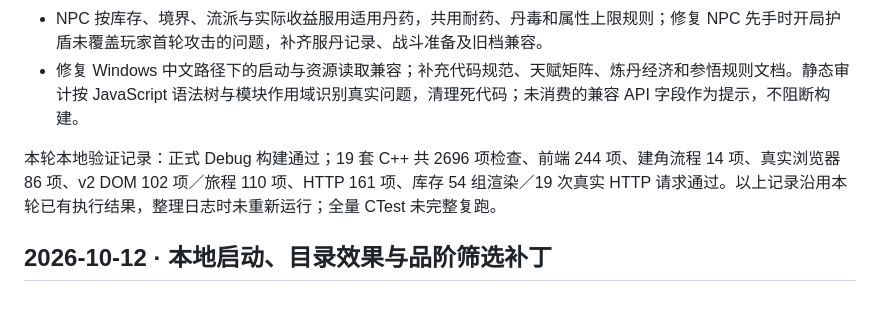
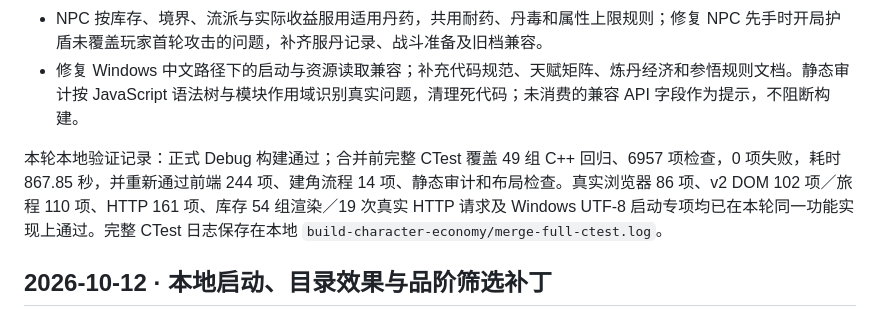
Before and after one commit to 123456dxy/ningzhou-dream, a Markdown page: CHANGELOG.md, the part around the change. Drawn GitHub-style.

```diff
--- a/CHANGELOG.md
+++ b/CHANGELOG.md
@@ -9,7 +9,7 @@
 - NPC 按库存、境界、流派与实际收益服用适用丹药，共用耐药、丹毒和属性上限规则；修复 NPC 先手时开局护盾未覆盖玩家首轮攻击的问题，补齐服丹记录、战斗准备及旧档兼容。
 - 修复 Windows 中文路径下的启动与资源读取兼容；补充代码规范、天赋矩阵、炼丹经济和参悟规则文档。静态审计按 JavaScript 语法树与模块作用域识别真实问题，清理死代码；未消费的兼容 API 字段作为提示，不阻断构建。
 
-本轮本地验证记录：正式 Debug 构建通过；19 套 C++ 共 2696 项检查、前端 244 项、建角流程 14 项、真实浏览器 86 项、v2 DOM 102 项／旅程 110 项、HTTP 161 项、库存 54 组渲染／19 次真实 HTTP 请求通过。以上记录沿用本轮已有执行结果，整理日志时未重新运行；全量 CTest 未完整复跑。
+本轮本地验证记录：正式 Debug 构建通过；合并前完整 CTest 覆盖 49 组 C++ 回归、6957 项检查，0 项失败，耗时 867.85 秒，并重新通过前端 244 项、建角流程 14 项、静态审计和布局检查。真实浏览器 86 项、v2 DOM 102 项／旅程 110 项、HTTP 161 项、库存 54 组渲染／19 次真实 HTTP 请求及 Windows UTF-8 启动专项均已在本轮同一功能实现上通过。完整 CTest 日志保存在本地 `build-character-economy/merge-full-ctest.log`。
 
 ## 2026-10-12 · 本地启动、目录效果与品阶筛选补丁
 
```
Also changed, not shown: README.md (+3 -3 lines).
